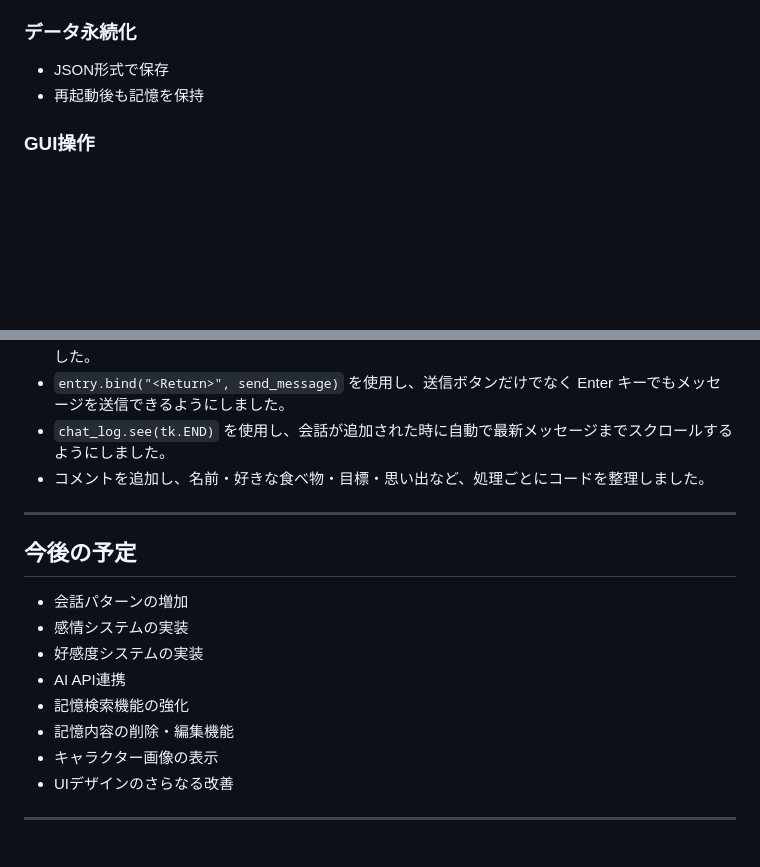
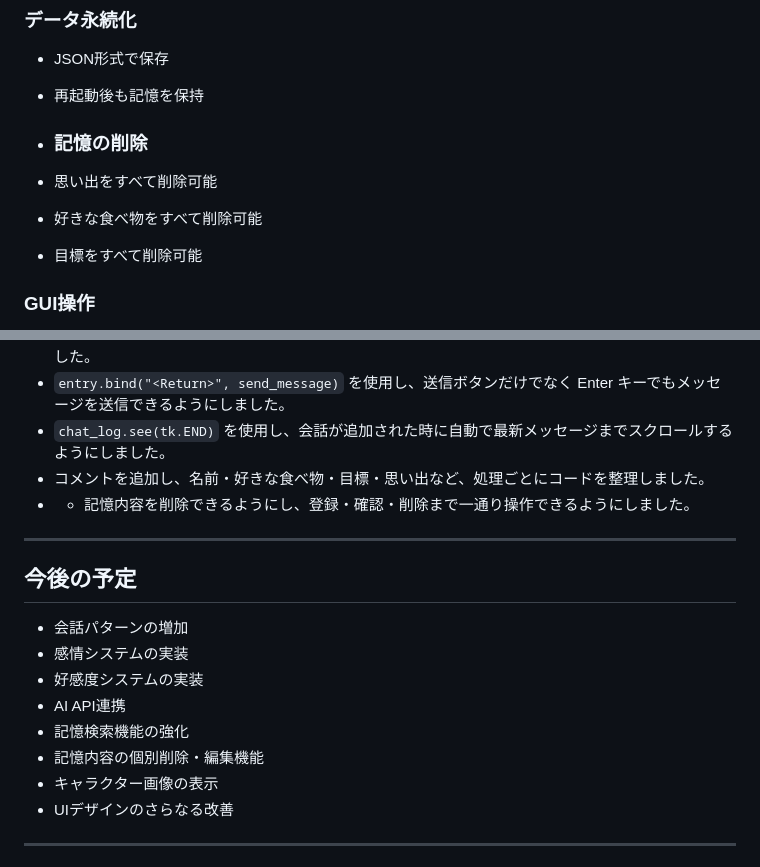
Before and after one commit to ntakazawa-dev/Repository-Name-project-re-yua, a Markdown page: README.md, 2 parts joined by grey strips. Rendered like a GitHub page; blank space fills up the shorter version.

```diff
--- a/README.md
+++ b/README.md
@@ -42,6 +42,12 @@ Project Re:YUA は、ユーザーとの会話を記憶し、次回起動時に
 
 * JSON形式で保存
 * 再起動後も記憶を保持
+
+* ### 記憶の削除
+
+* 思い出をすべて削除可能
+* 好きな食べ物をすべて削除可能
+* 目標をすべて削除可能
 
 ### GUI操作
 
@@ -121,6 +127,7 @@ YUA: 思い出だよ😊
 * `entry.bind("<Return>", send_message)` を使用し、送信ボタンだけでなく Enter キーでもメッセージを送信できるようにしました。
 * `chat_log.see(tk.END)` を使用し、会話が追加された時に自動で最新メッセージまでスクロールするようにしました。
 * コメントを追加し、名前・好きな食べ物・目標・思い出など、処理ごとにコードを整理しました。
+* * 記憶内容を削除できるようにし、登録・確認・削除まで一通り操作できるようにしました。
 
 ---
 
@@ -131,7 +138,7 @@ YUA: 思い出だよ😊
 * 好感度システムの実装
 * AI API連携
 * 記憶検索機能の強化
-* 記憶内容の削除・編集機能
+* 記憶内容の個別削除・編集機能
 * キャラクター画像の表示
 * UIデザインのさらなる改善
 
```
